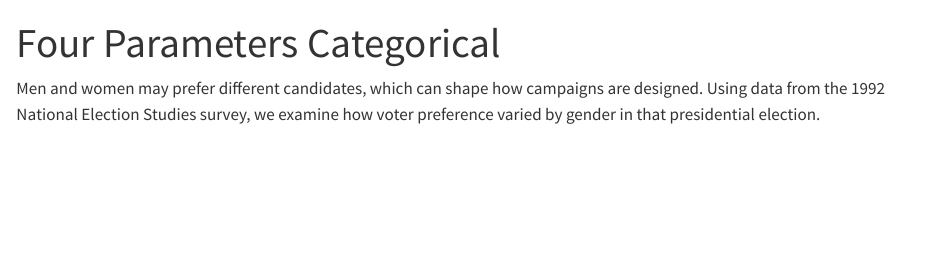
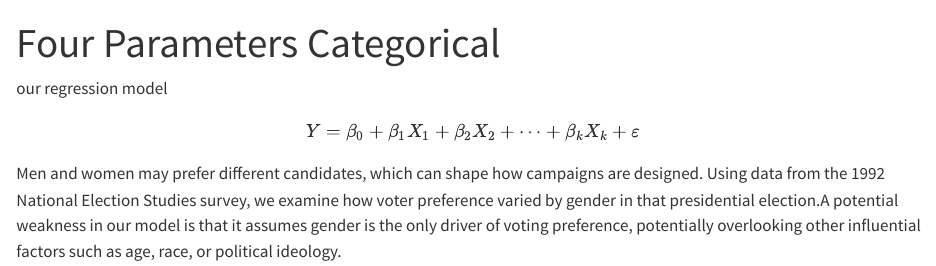
Before and after one commit to Sharjeel46/four-parameters-categorical, a Quarto document (analysis.qmd): the page in a window 1100 px wide, from its top. Rendered offline with R 4.5, knitr and Pandoc in place of Quarto, with nearby package versions.

Commit message:
Analysis2

````diff
--- a/analysis.qmd
+++ b/analysis.qmd
@@ -12,5 +13,10 @@ library(primer.data)
 ```
+
+our regression model
+$$
+Y = \beta_0 + \beta_1 X_1 + \beta_2 X_2 + \cdots + \beta_k X_k + \varepsilon
+$$
 
 
 
-Men and women may prefer different candidates, which can shape how campaigns are designed. Using data from the 1992 National Election Studies survey, we examine how voter preference varied by gender in that presidential election.
+Men and women may prefer different candidates, which can shape how campaigns are designed. Using data from the 1992 National Election Studies survey, we examine how voter preference varied by gender in that presidential election.A potential weakness in our model is that it assumes gender is the only driver of voting preference, potentially overlooking other influential factors such as age, race, or political ideology.
````
Also changed, not shown: analysis.qmd (1 more changed lines).
